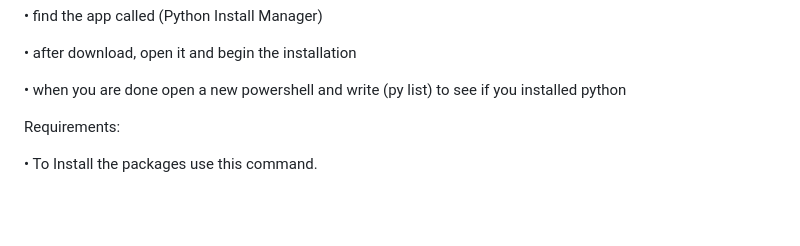
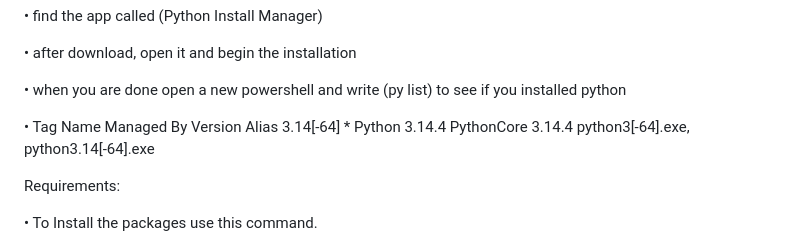
Before and after one commit to GhosTzRider/HF2-Ticket-system, a Markdown page: README.md, the part around the change. GitHub-like rendering; blank space fills up the shorter version.

Commit message:
Update README with Python installation details
Added information about Python installation and version.

```diff
--- a/README.md
+++ b/README.md
@@ -79,6 +79,9 @@ Install python:
 
 •	when you are done open a new powershell and write (py list) to see if you installed python
 
+• Tag         Name           Managed By  Version  Alias
+3.14[-64]  *  Python 3.14.4  PythonCore  3.14.4   python3[-64].exe, python3.14[-64].exe
+
 
 
 
```
